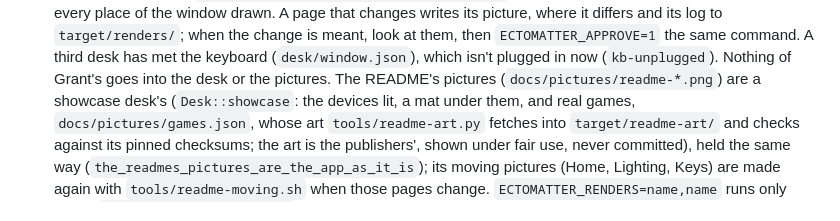
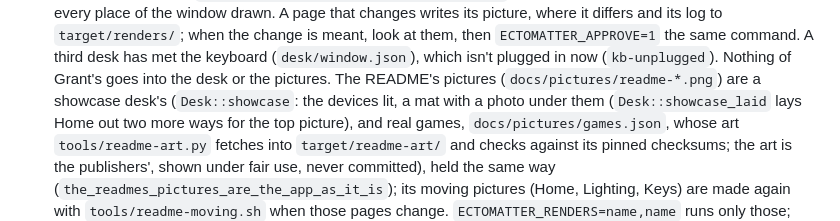
Before and after one commit to Ectonomic/Ectomatter, a Markdown page: CLAUDE.md, the part around the change. GitHub-like rendering.

```diff
--- a/CLAUDE.md
+++ b/CLAUDE.md
@@ -51,7 +51,9 @@ This is where they live in this repository.
   A third desk has met the keyboard (`desk/window.json`), which isn't
   plugged in now (`kb-unplugged`). Nothing of Grant's goes into the desk or
   the pictures. The README's pictures (`docs/pictures/readme-*.png`) are a
-  showcase desk's (`Desk::showcase`: the devices lit, a mat under them, and
+  showcase desk's (`Desk::showcase`: the devices lit, a mat with a photo under
+  them (`Desk::showcase_laid` lays Home out two more ways for the top
+  picture), and
   real games, `docs/pictures/games.json`, whose art `tools/readme-art.py`
   fetches into `target/readme-art/` and checks against its pinned
   checksums; the art is the publishers', shown under fair use, never
```
Also changed, not shown: README.md (+4 -3 lines), docs/deferred.md (+3 -2 lines), docs/pictures/readme-home.png, docs/pictures/readme-scene.png, 7 other files.
